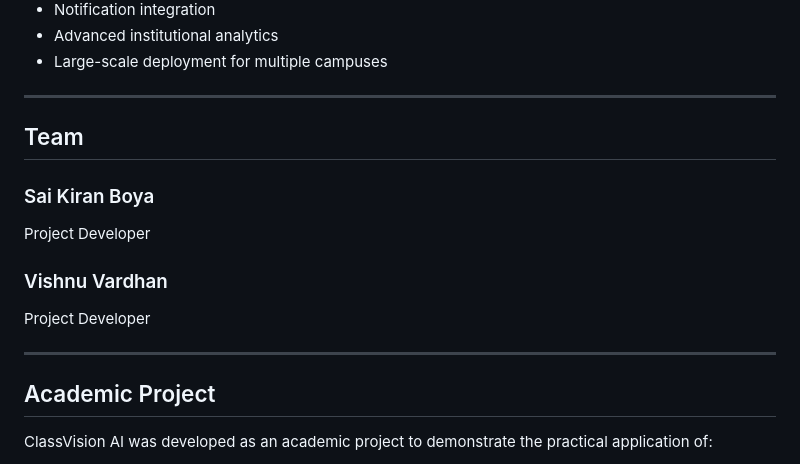
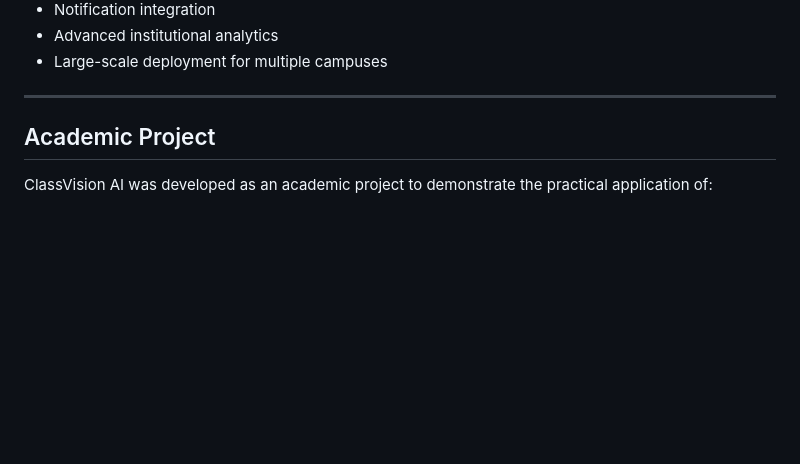
Before and after one commit to saikiranboya955/CLASSVISION-AI, a Markdown page: README.md, the part around the change. Rendered like a GitHub page; blank space fills up the shorter version.

Commit message:
Remove team section from README
Removed team member details from the README.

```diff
--- a/README.md
+++ b/README.md
@@ -517,17 +517,6 @@ Potential future improvements include:
 
 ---
 
-## Team
-
-### Sai Kiran Boya
-
-Project Developer
-
-### Vishnu Vardhan
-
-Project Developer
-
----
 
 ## Academic Project
 
```
